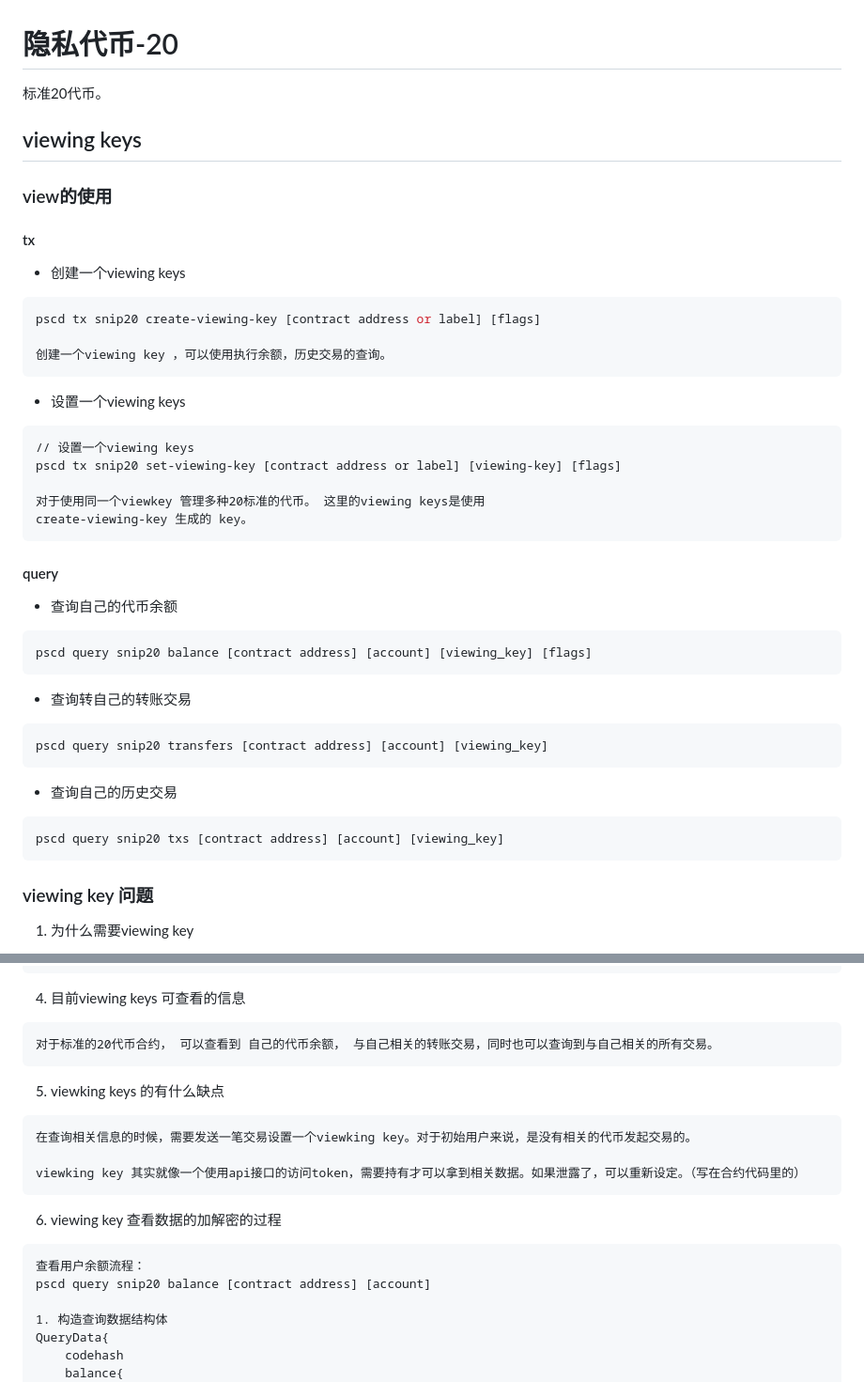
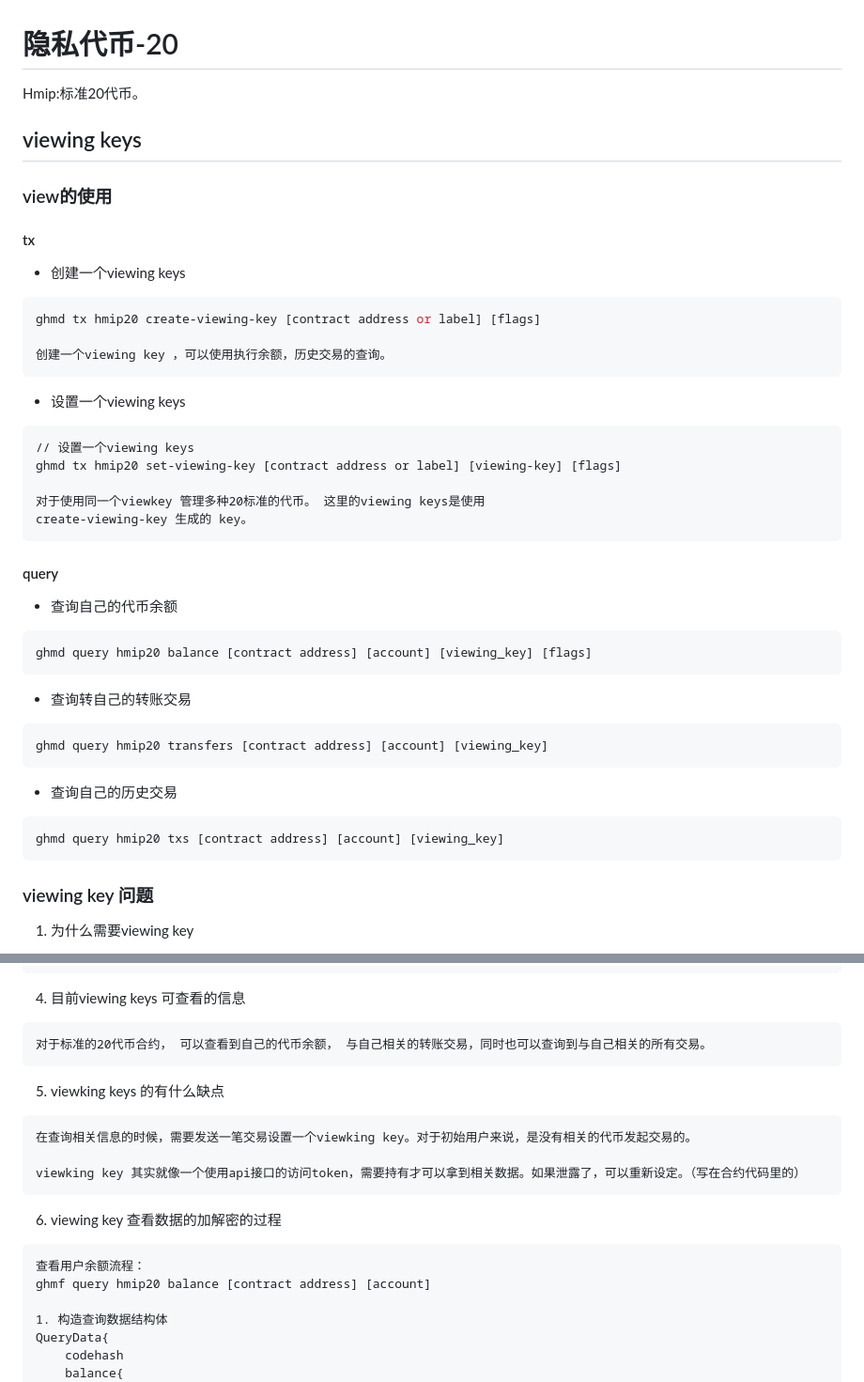
Before and after one commit to HermitMatrixNetwork/Hermit-Docs, a Markdown page: Hermit网络概述/隐私代币.md, 2 parts joined by grey strips. Shown at 94% size. Rendered like a GitHub page.

````diff
--- a/Hermit网络概述/隐私代币.md
+++ b/Hermit网络概述/隐私代币.md
@@ -1,6 +1,6 @@
 #  隐私代币-20
 
-标准20代币。
+Hmip:标准20代币。
 
 ##  viewing keys
 
@@ -11,7 +11,7 @@
 - 创建一个viewing keys
 
 ```bash
-pscd tx snip20 create-viewing-key [contract address or label] [flags]
+ghmd tx hmip20 create-viewing-key [contract address or label] [flags]
 
 创建一个viewing key ，可以使用执行余额，历史交易的查询。
 ```
@@ -20,7 +20,7 @@ pscd tx snip20 create-viewing-key [contract address or label] [flags]
 
 ```
 // 设置一个viewing keys
-pscd tx snip20 set-viewing-key [contract address or label] [viewing-key] [flags]
+ghmd tx hmip20 set-viewing-key [contract address or label] [viewing-key] [flags]
 
 对于使用同一个viewkey 管理多种20标准的代币。 这里的viewing keys是使用
 create-viewing-key 生成的 key。
@@ -31,19 +31,19 @@ create-viewing-key 生成的 key。
 - 查询自己的代币余额
 
 ```
-pscd query snip20 balance [contract address] [account] [viewing_key] [flags]
+ghmd query hmip20 balance [contract address] [account] [viewing_key] [flags]
 ```
 
 - 查询转自己的转账交易
 
 ```
-pscd query snip20 transfers [contract address] [account] [viewing_key]
+ghmd query hmip20 transfers [contract address] [account] [viewing_key]
 ```
 
 - 查询自己的历史交易
 
 ```
-pscd query snip20 txs [contract address] [account] [viewing_key]
+ghmd query hmip20 txs [contract address] [account] [viewing_key]
 ```
 
 
@@ -72,7 +72,7 @@ pscd query snip20 txs [contract address] [account] [viewing_key]
 4. 目前viewing keys 可查看的信息
 
 ```
-对于标准的20代币合约， 可以查看到 自己的代币余额， 与自己相关的转账交易，同时也可以查询到与自己相关的所有交易。
+对于标准的20代币合约， 可以查看到自己的代币余额， 与自己相关的转账交易，同时也可以查询到与自己相关的所有交易。
 ```
 
 5. viewking keys 的有什么缺点
@@ -87,7 +87,7 @@ viewking key 其实就像一个使用api接口的访问token，需要持有才
 
 ```
 查看用户余额流程：
-pscd query snip20 balance [contract address] [account]
+ghmf query hmip20 balance [contract address] [account]
 
 1. 构造查询数据结构体
 QueryData{
````
